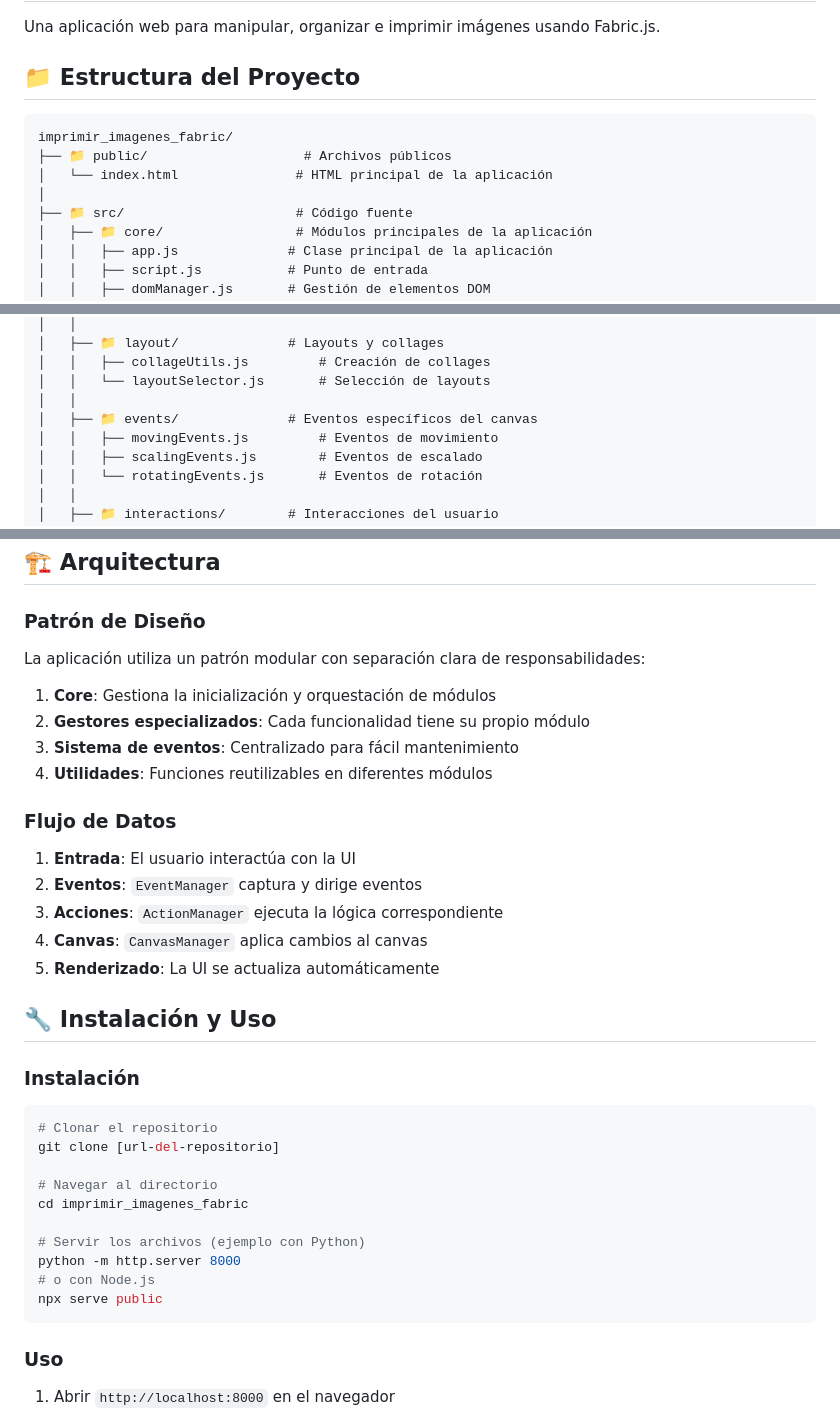
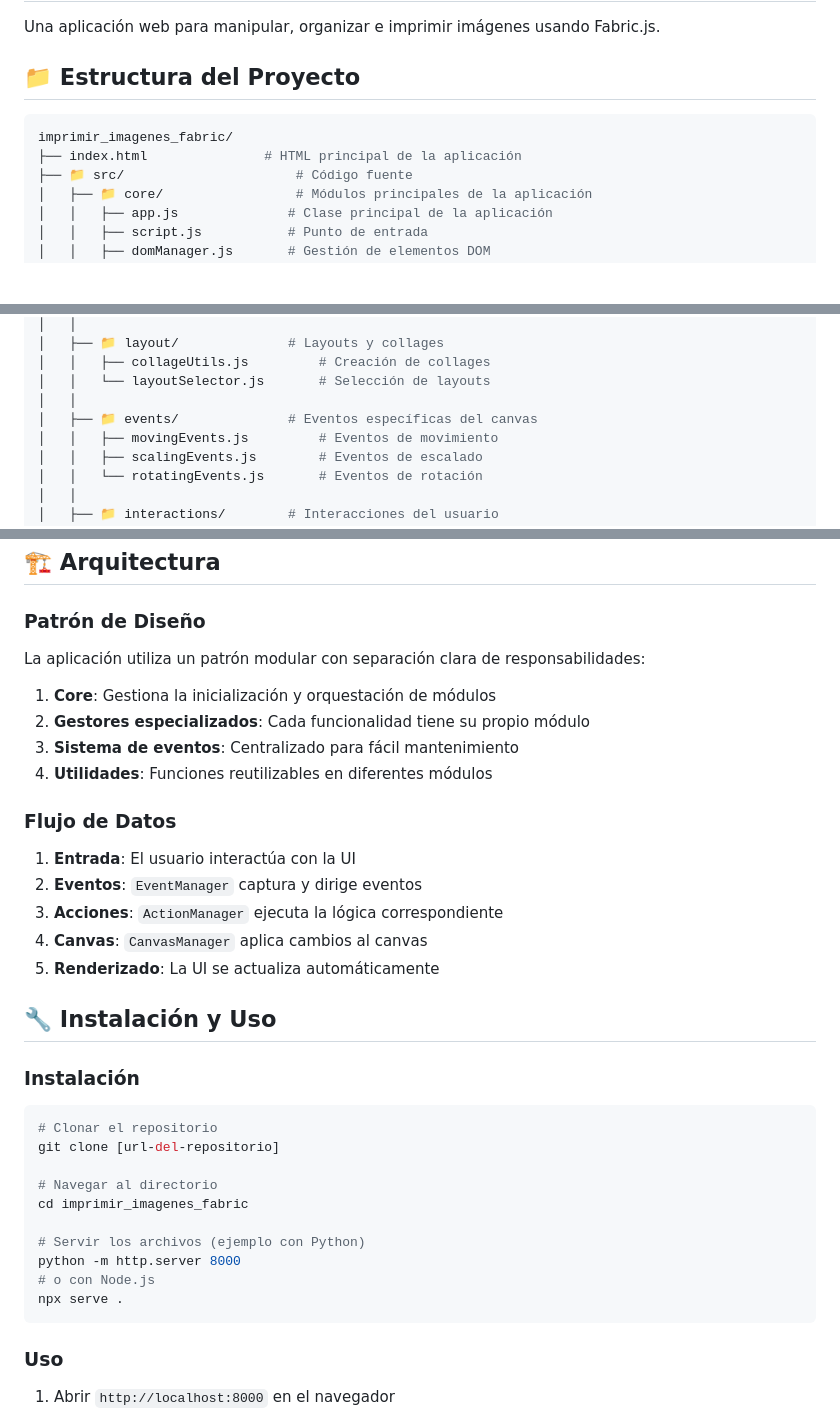
Before and after one commit to DavidValenciaX/printNelsy, a Markdown page: README.md, 3 parts joined by grey strips. GitHub-like rendering; blank space fills up the shorter version.

Commit message:
docs: update README to clarify project structure, installation instructions, and enhance formatting for better readability

````diff
--- a/README.md
+++ b/README.md
@@ -4,11 +4,9 @@ Una aplicación web para manipular, organizar e imprimir imágenes usando Fabric
 
 ## 📁 Estructura del Proyecto
 
-```
+```bash
 imprimir_imagenes_fabric/
-├── 📁 public/                    # Archivos públicos
-│   └── index.html               # HTML principal de la aplicación
-│
+├── index.html               # HTML principal de la aplicación
 ├── 📁 src/                      # Código fuente
 │   ├── 📁 core/                 # Módulos principales de la aplicación
 │   │   ├── app.js              # Clase principal de la aplicación
@@ -40,7 +38,7 @@ imprimir_imagenes_fabric/
 │   │   ├── collageUtils.js         # Creación de collages
 │   │   └── layoutSelector.js       # Selección de layouts
 │   │
-│   ├── 📁 events/              # Eventos específicos del canvas
+│   ├── 📁 events/              # Eventos específicas del canvas
 │   │   ├── movingEvents.js         # Eventos de movimiento
 │   │   ├── scalingEvents.js        # Eventos de escalado
 │   │   └── rotatingEvents.js       # Eventos de rotación
@@ -110,6 +114,7 @@ imprimir_imagenes_fabric/
 ## 🏗️ Arquitectura
 
 ### Patrón de Diseño
+
 La aplicación utiliza un patrón modular con separación clara de responsabilidades:
 
 1. **Core**: Gestiona la inicialización y orquestación de módulos
@@ -118,6 +123,7 @@ La aplicación utiliza un patrón modular con separación clara de responsabilid
 4. **Utilidades**: Funciones reutilizables en diferentes módulos
 
 ### Flujo de Datos
+
 1. **Entrada**: El usuario interactúa con la UI
 2. **Eventos**: `EventManager` captura y dirige eventos
 3. **Acciones**: `ActionManager` ejecuta la lógica correspondiente
@@ -127,6 +133,7 @@ La aplicación utiliza un patrón modular con separación clara de responsabilid
 ## 🔧 Instalación y Uso
 
 ### Instalación
+
 ```bash
 # Clonar el repositorio
 git clone [url-del-repositorio]
@@ -137,10 +144,11 @@ cd imprimir_imagenes_fabric
 # Servir los archivos (ejemplo con Python)
 python -m http.server 8000
 # o con Node.js
-npx serve public
+npx serve .
 ```
 
 ### Uso
+
 1. Abrir `http://localhost:8000` en el navegador
 2. Cargar imágenes usando el botón "Cargar imágenes" o drag & drop
 3. Manipular las imágenes usando las herramientas de la barra lateral
````
Also changed, not shown: other parts of README.md (+6 -0 lines).
